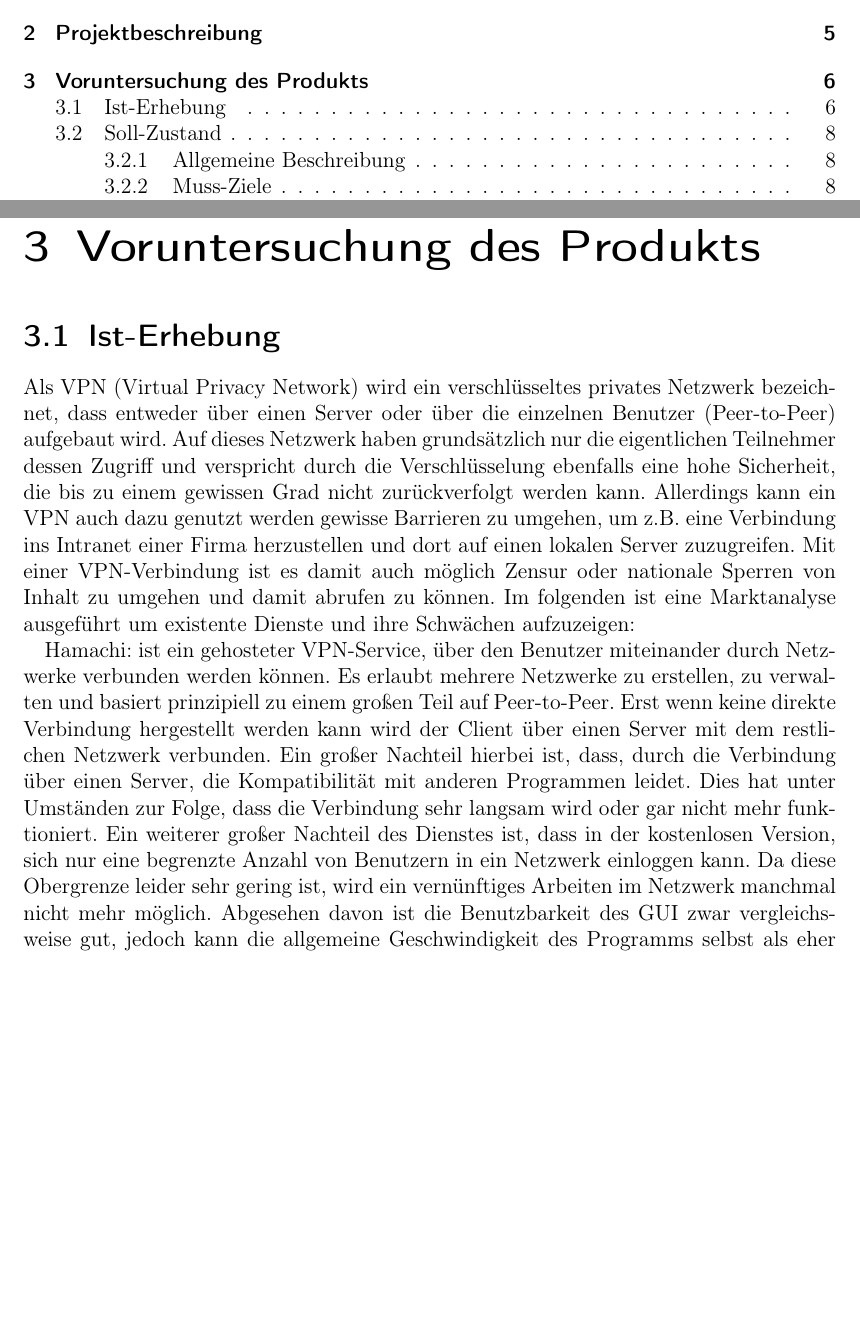
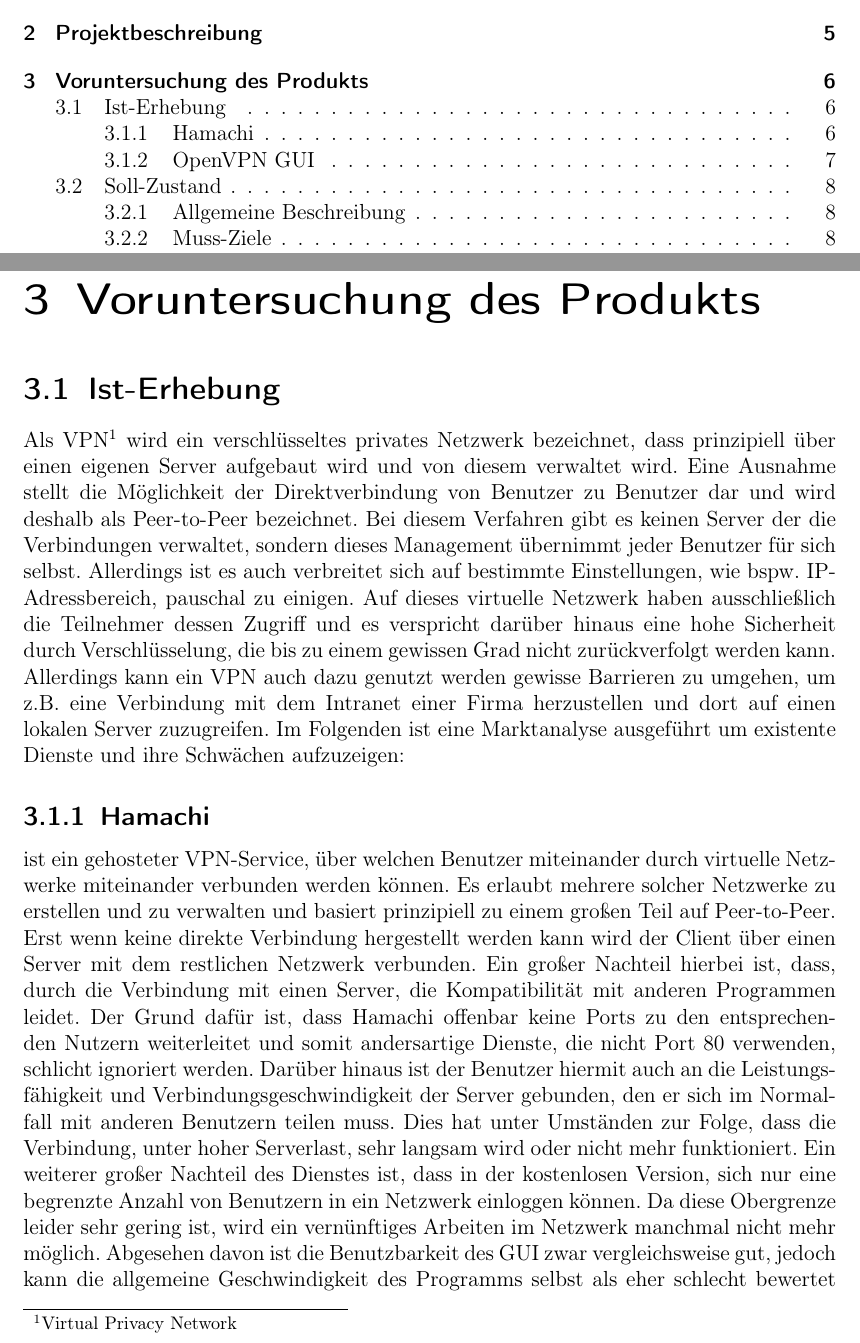
Before and after one commit to traxl/LYS_Docs, a LaTeX document (Machbarkeit/LaTeX/Machbarkeitsstudie.tex): two parts of pages 2 and 6 of 15 before the commit and two parts of pages 2 and 6 of 16 after it, joined at a grey line, cut so that both start at the same text, the shorter picture padded with empty space. Compiled offline with pdfLaTeX.

Commit message:
Funktionen weiter bearbeitet

```diff
--- a/Machbarkeit/LaTeX/Machbarkeitsstudie.tex
+++ b/Machbarkeit/LaTeX/Machbarkeitsstudie.tex
@@ -44,7 +44,7 @@ Es existieren auf dem Markt zwar bereits ziemlich solide und ausgereifte Softwar
 \chapter{Voruntersuchung des Produkts}
 	\section{Ist-Erhebung}
 
-	Als VPN (Virtual Privacy Network) wird ein verschlüsseltes privates Netzwerk bezeichnet, dass entweder über einen Server oder über die einzelnen Benutzer (Peer-to-Peer) aufgebaut wird. Auf dieses Netzwerk haben grundsätzlich nur die eigentlichen Teilnehmer dessen Zugriff und verspricht durch die Verschlüsselung ebenfalls eine hohe Sicherheit, die bis zu einem gewissen Grad nicht zurückverfolgt werden kann. Allerdings kann ein VPN auch dazu genutzt werden gewisse Barrieren zu umgehen, um z.B. eine Verbindung ins Intranet einer Firma herzustellen und dort auf einen lokalen Server zuzugreifen. Mit einer VPN-Verbindung ist es damit auch möglich Zensur oder nationale Sperren von Inhalt zu umgehen und damit abrufen zu können. Im folgenden ist eine Marktanalyse ausgeführt um existente Dienste und ihre Schwächen aufzuzeigen:
+	Als VPN\footnote{Virtual Privacy Network} wird ein verschlüsseltes privates Netzwerk bezeichnet, dass prinzipiell über einen eigenen Server aufgebaut wird und von diesem verwaltet wird. Eine Ausnahme stellt die Möglichkeit der Direktverbindung von Benutzer zu Benutzer dar und wird deshalb als Peer-to-Peer bezeichnet. Bei diesem Verfahren gibt es keinen Server der die Verbindungen verwaltet, sondern dieses Management übernimmt jeder Benutzer für sich selbst. Allerdings ist es auch verbreitet sich auf bestimmte Einstellungen, wie bspw. IP-Adressbereich, pauschal zu einigen. Auf dieses virtuelle Netzwerk haben ausschließlich die Teilnehmer dessen Zugriff und es verspricht darüber hinaus eine hohe Sicherheit durch Verschlüsselung, die bis zu einem gewissen Grad nicht zurückverfolgt werden kann. Allerdings kann ein VPN auch dazu genutzt werden gewisse Barrieren zu umgehen, um z.B. eine Verbindung mit dem Intranet einer Firma herzustellen und dort auf einen lokalen Server zuzugreifen. Im Folgenden ist eine Marktanalyse ausgeführt um existente Dienste und ihre Schwächen aufzuzeigen:
 
-	Hamachi: ist ein gehosteter VPN-Service, über den Benutzer miteinander durch Netzwerke verbunden werden können. Es erlaubt mehrere Netzwerke zu erstellen, zu verwalten und basiert prinzipiell zu einem großen Teil auf Peer-to-Peer. Erst wenn keine direkte Verbindung hergestellt werden kann wird der Client über einen Server mit dem restlichen Netzwerk verbunden. Ein großer Nachteil hierbei ist, dass, durch die Verbindung über einen Server, die Kompatibilität mit anderen Programmen leidet. Dies hat unter Umständen zur Folge, dass die Verbindung sehr langsam wird oder gar nicht mehr funktioniert. Ein weiterer großer Nachteil des Dienstes ist, dass in der kostenlosen Version, sich nur eine begrenzte Anzahl von Benutzern in ein Netzwerk einloggen kann. Da diese Obergrenze leider sehr gering ist, wird ein vernünftiges Arbeiten im Netzwerk manchmal nicht mehr möglich. Abgesehen davon ist die Benutzbarkeit des GUI zwar vergleichsweise gut, jedoch kann die allgemeine Geschwindigkeit des Programms selbst als eher schlecht bewertet werden. Diesen Missstand versucht unsere Software durch bessere Geschwindigkeit im eigentlichen Programm und großem Funktionsumfang auszugleichen. Insbesondere die Verbindung über einen Server soll wegfallen und zur Gänze auf Peer-to-Peer basieren um höhere Kompatibilität und Geschwindigkeit sicherzustellen.
+	\subsection{Hamachi} ist ein gehosteter VPN-Service, über welchen Benutzer miteinander durch virtuelle Netzwerke miteinander verbunden werden können. Es erlaubt mehrere solcher Netzwerke zu erstellen und zu verwalten und basiert prinzipiell zu einem großen Teil auf Peer-to-Peer. Erst wenn keine direkte Verbindung hergestellt werden kann wird der Client über einen Server mit dem restlichen Netzwerk verbunden. Ein großer Nachteil hierbei ist, dass, durch die Verbindung mit einen Server, die Kompatibilität mit anderen Programmen leidet. Der Grund dafür ist, dass Hamachi offenbar keine Ports zu den entsprechenden Nutzern weiterleitet und somit andersartige Dienste, die nicht Port 80 verwenden, schlicht ignoriert werden. Darüber hinaus ist der Benutzer hiermit auch an die Leistungsfähigkeit und Verbindungsgeschwindigkeit der Server gebunden, den er sich im Normalfall mit anderen Benutzern teilen muss. Dies hat unter Umständen zur Folge, dass die Verbindung, unter hoher Serverlast, sehr langsam wird oder nicht mehr funktioniert. Ein weiterer großer Nachteil des Dienstes ist, dass in der kostenlosen Version, sich nur eine begrenzte Anzahl von Benutzern in ein Netzwerk einloggen können. Da diese Obergrenze leider sehr gering ist, wird ein vernünftiges Arbeiten im Netzwerk manchmal nicht mehr möglich. Abgesehen davon ist die Benutzbarkeit des GUI zwar vergleichsweise gut, jedoch kann die allgemeine Geschwindigkeit des Programms selbst als eher schlecht bewertet werden. Diesen Missstand versucht unsere Software durch bessere Geschwindigkeit im eigentlichen Programm und großem Funktionsumfang auszugleichen. Insbesondere die Verbindung über einen Server soll wegfallen und zur Gänze auf Peer-to-Peer basieren um höhere Kompatibilität und Geschwindigkeit sicherzustellen.
 
```
Also changed, not shown: Machbarkeit/LaTeX/Machbarkeitsstudie.tex (2 more changed lines).
